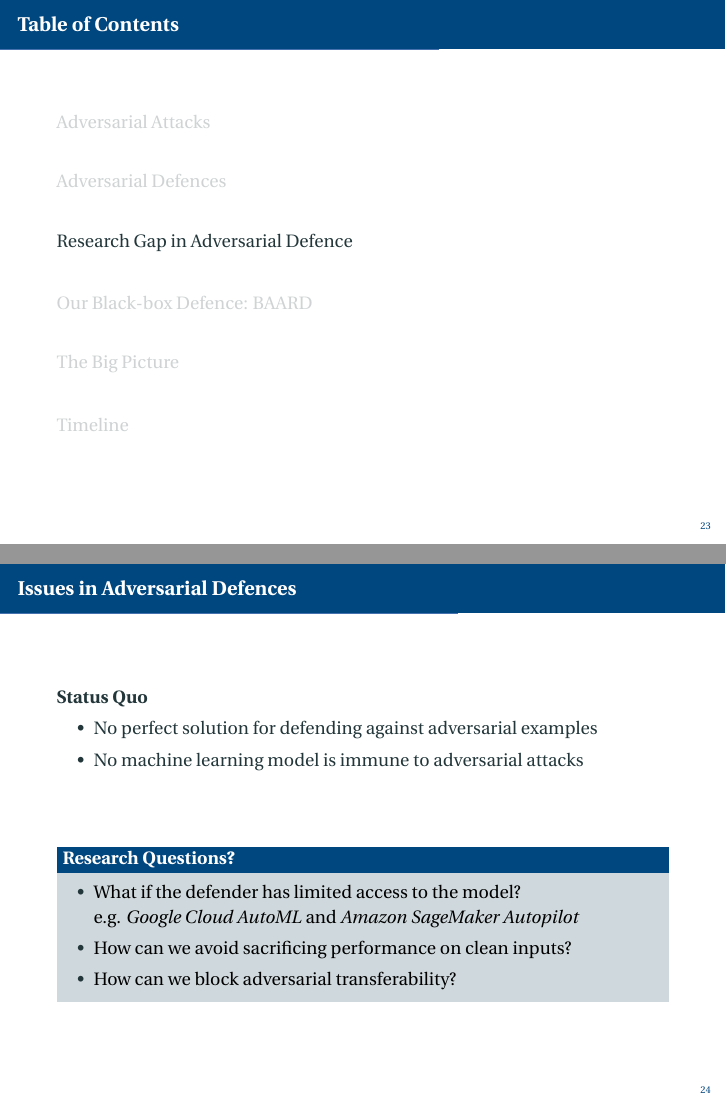
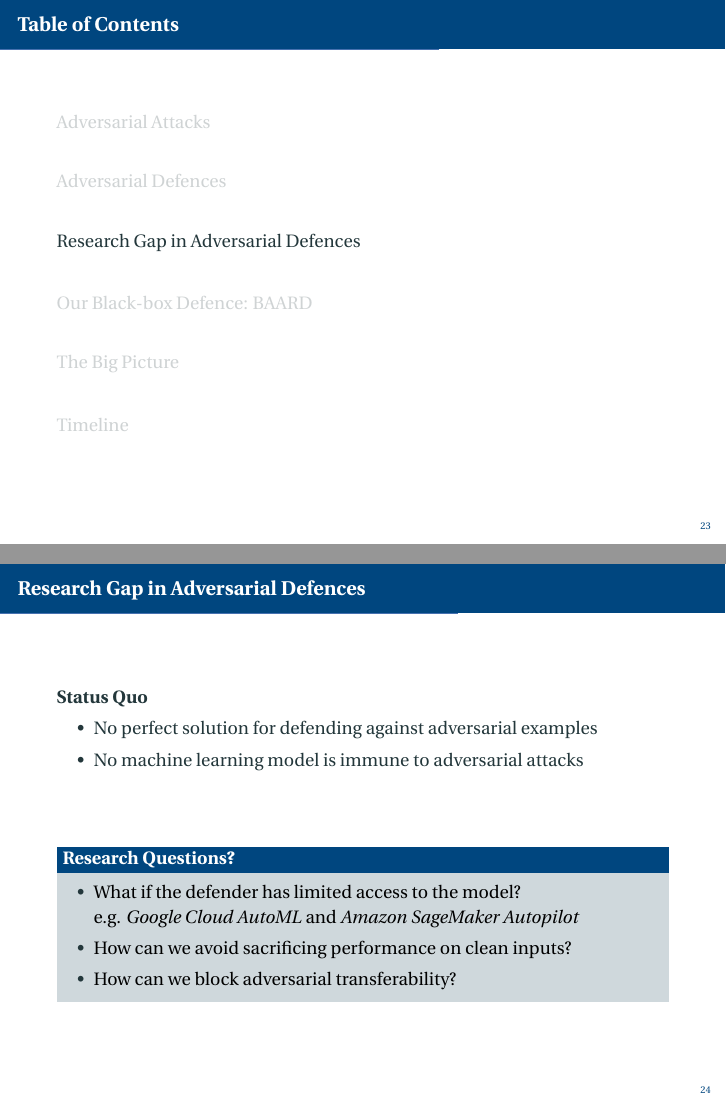
Before and after one commit to changx03/provisional_presentation_2, LaTeX slides (main.tex): pages 23 and 24 of 38, joined at a grey line. Compiled offline with pdfLaTeX.

Commit message:
Updates from Overleaf

```diff
--- a/main.tex
+++ b/main.tex
@@ -546,10 +546,10 @@ Comparing the distribution between adversarial examples and clean training data
 \end{frame}
 
 %---------------------------------------------------------
-\section{Research Gap in Adversarial Defence}
+\section{Research Gap in Adversarial Defences}
 %---------------------------------------------------------
 
-\begin{frame}{Issues in Adversarial Defences}
+\begin{frame}{Research Gap in Adversarial Defences}
 \textbf{Status Quo}\\
 \begin{itemize}
     \item No perfect solution for defending against adversarial examples
```
